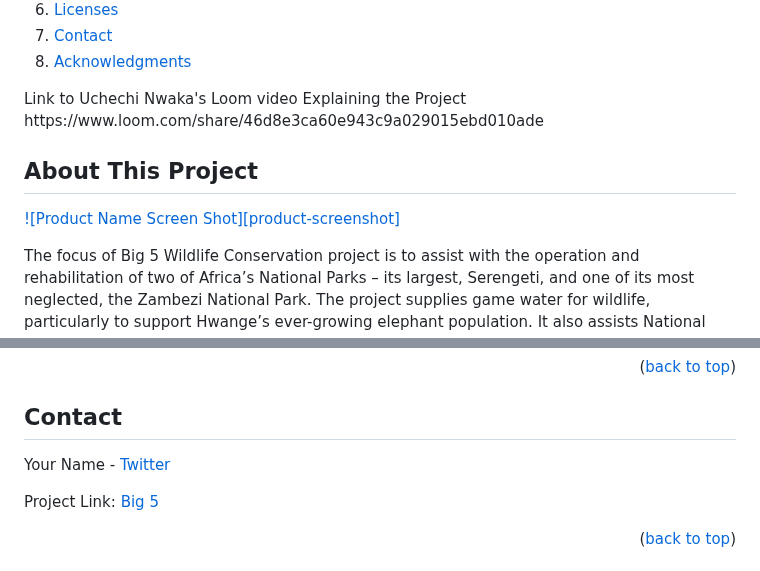
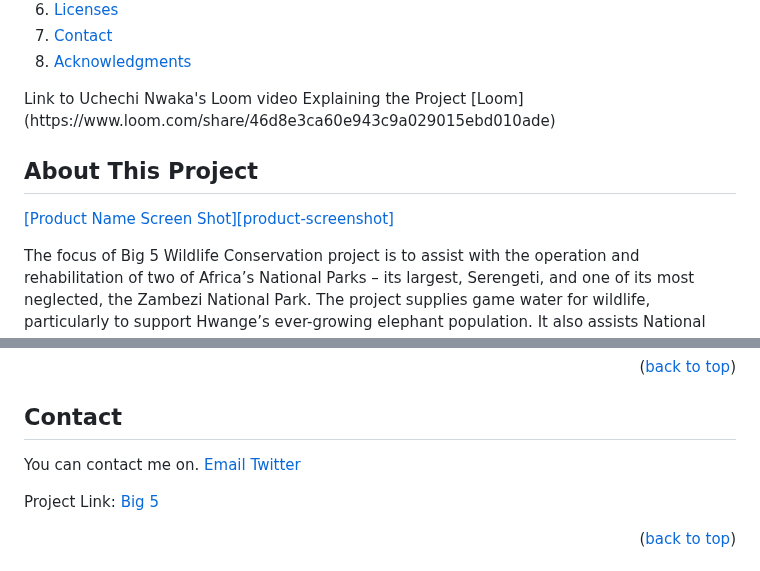
Before and after one commit to uchexm/Big-5-Summit, a Markdown page: README.md, 2 parts joined by grey strips. Drawn GitHub-style; folded sections open.

```diff
--- a/README.md
+++ b/README.md
@@ -58,12 +58,12 @@
   </ol>
 </details>
 Link to Uchechi Nwaka's Loom video Explaining the Project
-https://www.loom.com/share/46d8e3ca60e943c9a029015ebd010ade
+[Loom](https://www.loom.com/share/46d8e3ca60e943c9a029015ebd010ade)
 
 <!-- ABOUT THE PROJECT -->
 ## About This Project
 
-[![Product Name Screen Shot][product-screenshot]](https://example.com)
+[[Product Name Screen Shot][product-screenshot]](https://example.com)
 
 The focus of Big 5 Wildlife Conservation project is to assist with the operation and rehabilitation of two of Africa’s National Parks – its largest, Serengeti, and one of its most neglected, the Zambezi National Park. The project supplies game water for wildlife, particularly to support Hwange’s ever-growing elephant population. It also assists National Parks rangers with park maintenance, deployment of personnel and environmental monitoring
 
@@ -187,8 +187,9 @@ Distributed under the MIT License. See `LICENSE.txt` for more information.
 
 <!-- CONTACT -->
 ## Contact
-
-Your Name - [Twitter](https://twitter.com/nwakauc)
+You can contact me on.
+[Email](mailto:nwakauc1@gmail.com)
+[Twitter](https://twitter.com/nwakauc)
 
 Project Link: [Big 5](https://https://github.com/uchexm/Big-5-Summit/)
 
```
